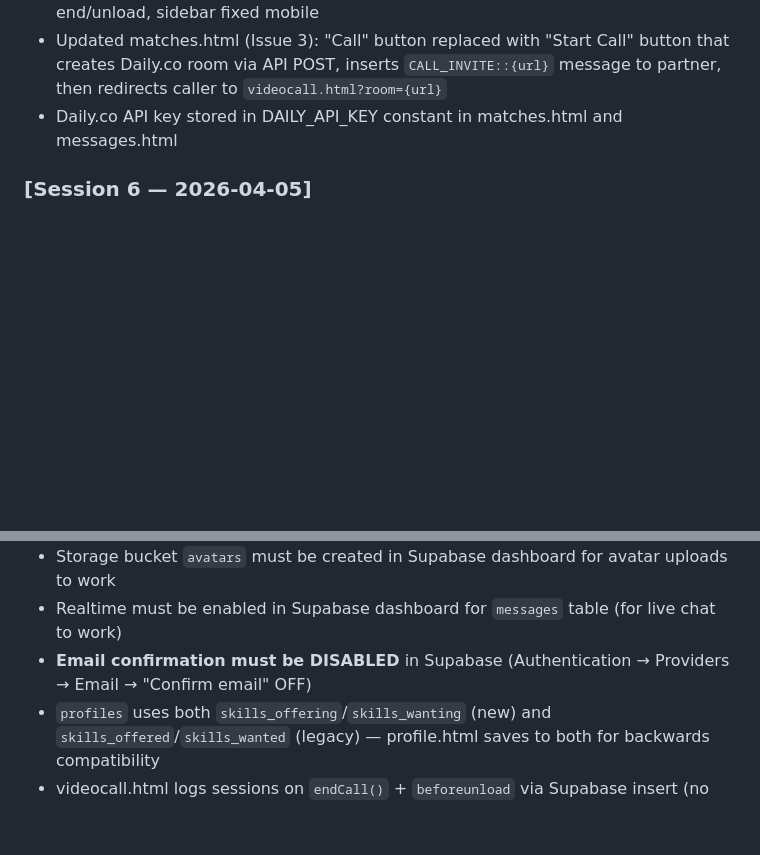
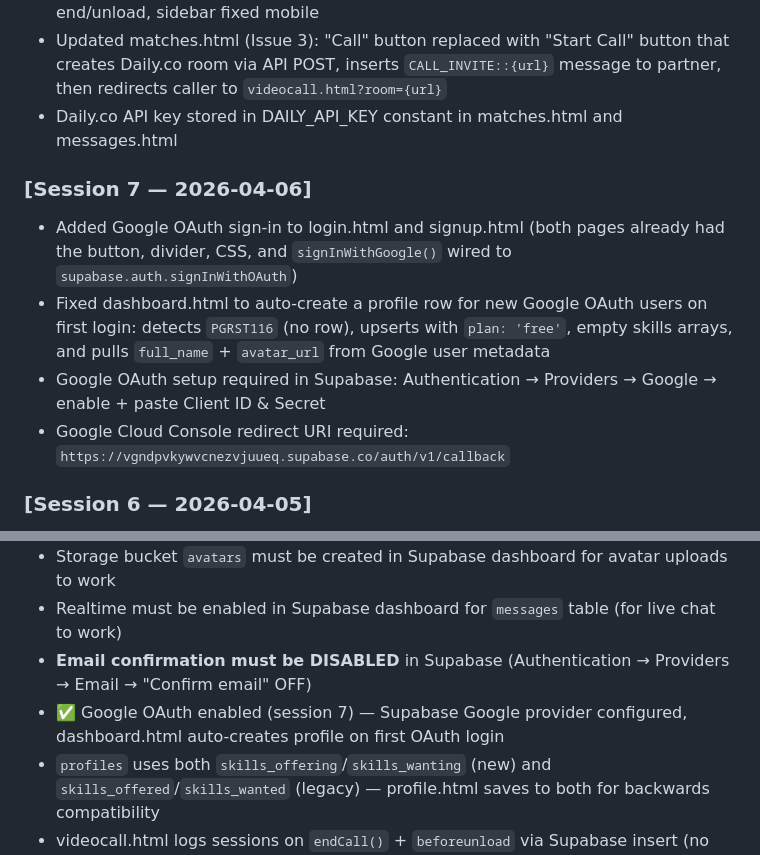
Before and after one commit to kridaysharma1910-sketch/SkillSwap, a Markdown page: CLAUDE.md, 2 parts joined by grey strips. Drawn GitHub-style; blank space fills up the shorter version.

Commit message:
docs: update CLAUDE.md — session 7 log, Google OAuth notes
Co-Authored-By: Claude Sonnet 4.6 <noreply@anthropic.com>

```diff
--- a/CLAUDE.md
+++ b/CLAUDE.md
@@ -124,6 +124,12 @@ A skill-exchange web platform where users list skills they offer and skills they
 - Updated matches.html (Issue 3): "Call" button replaced with "Start Call" button that creates Daily.co room via API POST, inserts `CALL_INVITE::{url}` message to partner, then redirects caller to `videocall.html?room={url}`
 - Daily.co API key stored in DAILY_API_KEY constant in matches.html and messages.html
 
+### [Session 7 — 2026-04-06]
+- Added Google OAuth sign-in to login.html and signup.html (both pages already had the button, divider, CSS, and `signInWithGoogle()` wired to `supabase.auth.signInWithOAuth`)
+- Fixed dashboard.html to auto-create a profile row for new Google OAuth users on first login: detects `PGRST116` (no row), upserts with `plan: 'free'`, empty skills arrays, and pulls `full_name` + `avatar_url` from Google user metadata
+- Google OAuth setup required in Supabase: Authentication → Providers → Google → enable + paste Client ID & Secret
+- Google Cloud Console redirect URI required: `https://vgndpvkywvcnezvjuueq.supabase.co/auth/v1/callback`
+
 ### [Session 6 — 2026-04-05]
 - Replaced Daily.co with custom WebRTC + Supabase Realtime signaling in videocall.html — zero third-party services, fully free
 - Signaling flow: Supabase channel `call-{roomId}` used for offer/answer/ICE candidate exchange via broadcast events; caller retries `ready` ping every 2s until callee responds
@@ -222,6 +228,7 @@ All 9 sidebar pages (dashboard, discover, matches, messages, profile, pricing, w
 - Storage bucket `avatars` must be created in Supabase dashboard for avatar uploads to work
 - Realtime must be enabled in Supabase dashboard for `messages` table (for live chat to work)
 - **Email confirmation must be DISABLED** in Supabase (Authentication → Providers → Email → "Confirm email" OFF)
+- ✅ Google OAuth enabled (session 7) — Supabase Google provider configured, dashboard.html auto-creates profile on first OAuth login
 - `profiles` uses both `skills_offering`/`skills_wanting` (new) and `skills_offered`/`skills_wanted` (legacy) — profile.html saves to both for backwards compatibility
 - videocall.html logs sessions on `endCall()` + `beforeunload` via Supabase insert (no sendBeacon)
 - WebRTC calls require Supabase Realtime broadcast to be enabled (it's on by default — no extra config needed)
```
